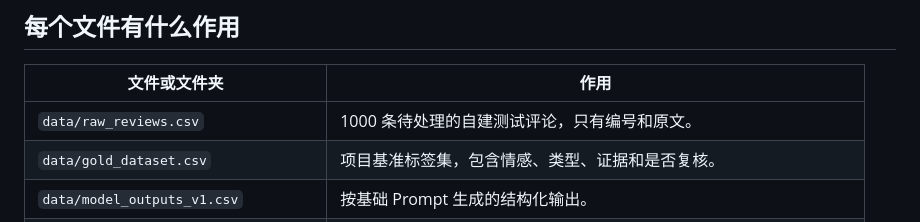
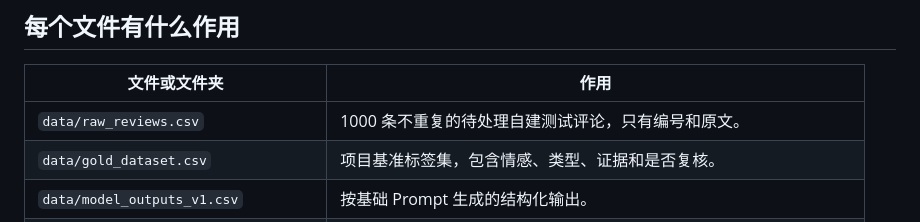
Before and after one commit to yshk9364-ux/tourism-review-llm-evaluation, a Markdown page: docs/project_explanation.md, the part around the change. GitHub-like rendering.

Commit message:
fix: generate distinct tourism review texts

```diff
--- a/docs/project_explanation.md
+++ b/docs/project_explanation.md
@@ -4,7 +4,7 @@
 
 | 文件或文件夹 | 作用 |
 | --- | --- |
-| `data/raw_reviews.csv` | 1000 条待处理的自建测试评论，只有编号和原文。 |
+| `data/raw_reviews.csv` | 1000 条不重复的待处理自建测试评论，只有编号和原文。 |
 | `data/gold_dataset.csv` | 项目基准标签集，包含情感、类型、证据和是否复核。 |
 | `data/model_outputs_v1.csv` | 按基础 Prompt 生成的结构化输出。 |
 | `data/model_outputs_v2.csv` | 按增强 Prompt 生成的结构化输出。 |
```
